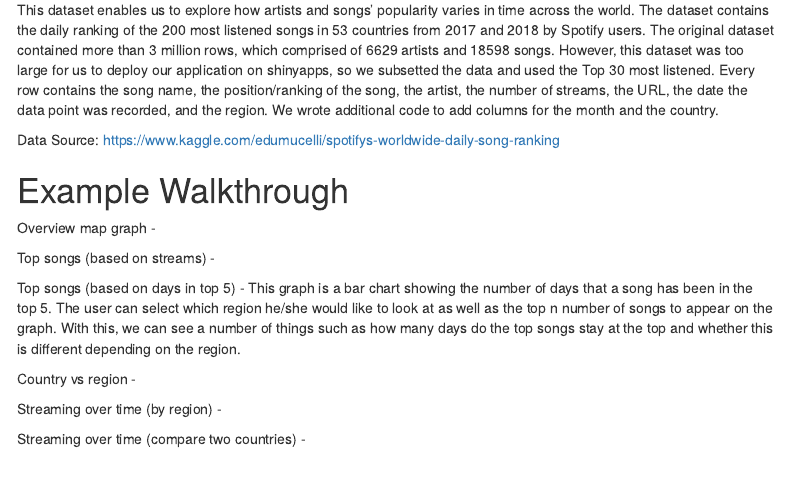
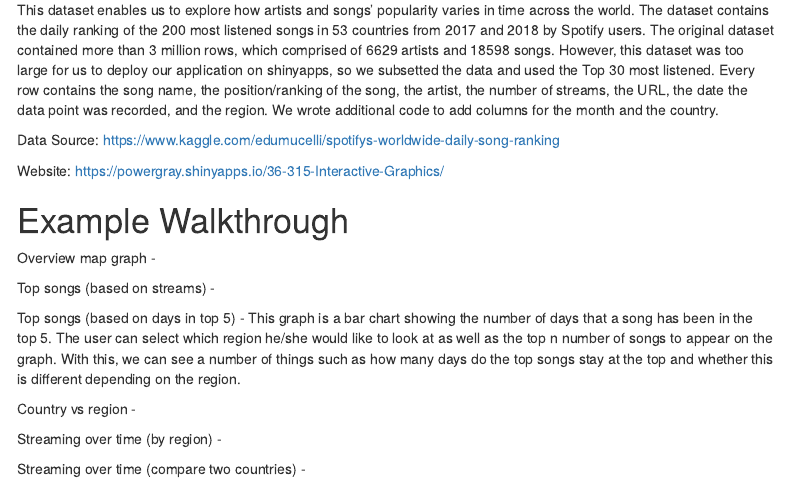
Before and after one commit to jupiek/36-315-Interactive-Graphics, an R Markdown document (Writeup.Rmd): the page in a window 1100 px wide, from 450 px down. Rendered offline with R 4.5, knitr and Pandoc, with nearby package versions; menus at the side of the page are left out.

Commit message:
Added shiny link to writeup

```diff
--- a/Writeup.Rmd
+++ b/Writeup.Rmd
@@ -45,6 +45,8 @@ recorded, and the region. We wrote additional code to add columns for the month
 and the country.
 
 Data Source: https://www.kaggle.com/edumucelli/spotifys-worldwide-daily-song-ranking
+
+Website: https://powergray.shinyapps.io/36-315-Interactive-Graphics/
 
 
 Example Walkthrough
```
